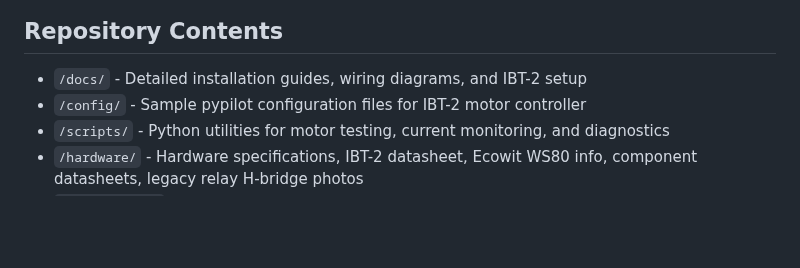
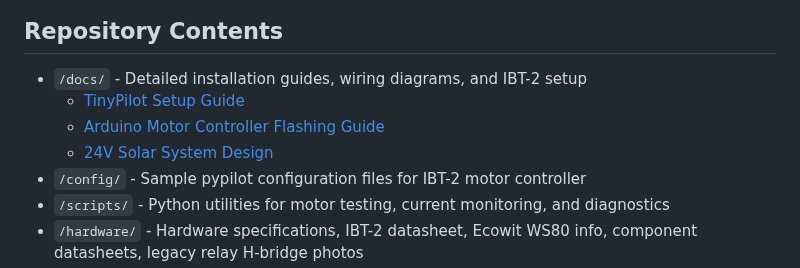
Before and after one commit to botheredbybees/pypilot4arion, a Markdown page: README.md, the part around the change. Rendered like a GitHub page; blank space fills up the shorter version.

Commit message:
documented tinypilot setup

```diff
--- a/README.md
+++ b/README.md
@@ -385,6 +385,9 @@ Stop:              All relays de-energized (motor floating)
 ## Repository Contents
 
 - `/docs/` - Detailed installation guides, wiring diagrams, and IBT-2 setup
+  - [TinyPilot Setup Guide](docs/tinypilot_setup.md)
+  - [Arduino Motor Controller Flashing Guide](docs/flashing_motor_ino_to_arduino.md)
+  - [24V Solar System Design](docs/24v_solar_system.md)
 - `/config/` - Sample pypilot configuration files for IBT-2 motor controller
 - `/scripts/` - Python utilities for motor testing, current monitoring, and diagnostics
 - `/hardware/` - Hardware specifications, IBT-2 datasheet, Ecowit WS80 info, component datasheets, legacy relay H-bridge photos
```
Also changed, not shown: docs/flashing_motor_ino_to_arduino.md (+4 -1 lines), docs/tinypilot_setup.md (added, +119 -0 lines).
